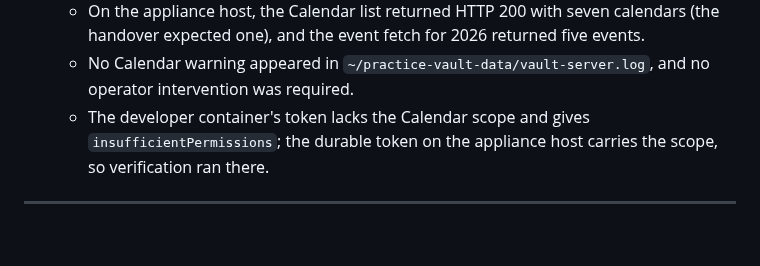
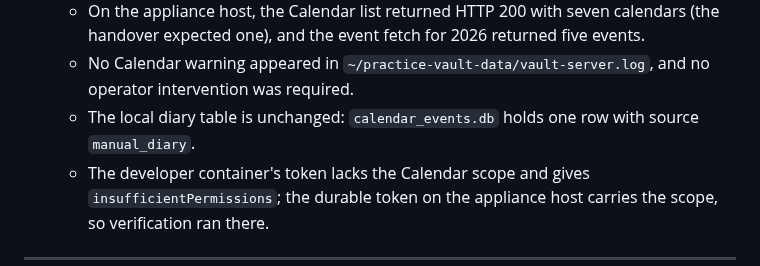
Before and after one commit to wazzuck/heathandcity, a Markdown page: STATUS.md, the part around the change. Drawn GitHub-style; blank space fills up the shorter version.

```diff
--- a/STATUS.md
+++ b/STATUS.md
@@ -710,6 +710,8 @@
     - No Calendar warning appeared in
       `~/practice-vault-data/vault-server.log`, and no operator
       intervention was required.
+    - The local diary table is unchanged: `calendar_events.db` holds one
+      row with source `manual_diary`.
     - The developer container's token lacks the Calendar scope and gives
       `insufficientPermissions`; the durable token on the appliance host
       carries the scope, so verification ran there.
```
Also changed, not shown: docs/GOOGLE_CALENDAR_API_ENABLE_HANDOVER.md (+94 -41 lines).
